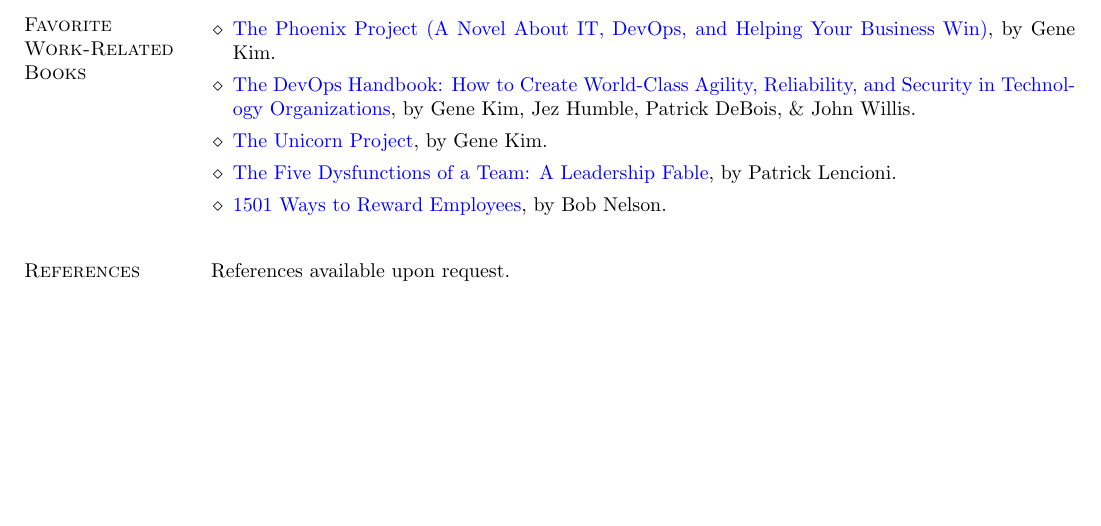
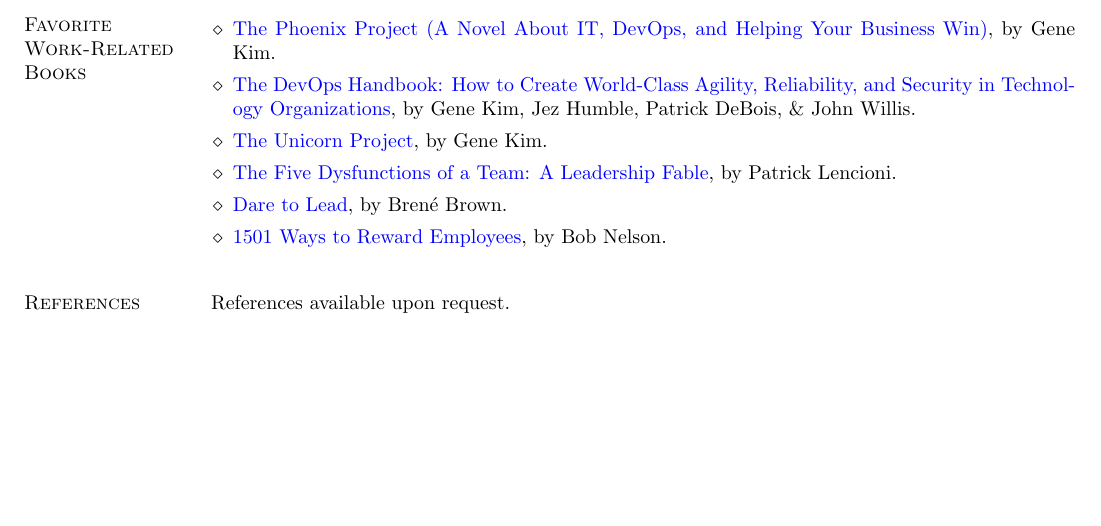
Before and after one commit to jmgate/usefulStuff, a LaTeX CV (latex/resume.tex): part of page 8 of 8, cut so that both start at the same text. Compiled offline with pdfLaTeX.

Commit message:
Add Dare to Lead to resume

```diff
--- a/latex/resume.tex
+++ b/latex/resume.tex
@@ -346,6 +346,7 @@
 	\item \href{https://www.amazon.com/DevOps-Handbook-World-Class-Reliability-Organizations/dp/1942788002/ref=sr_1_3?dchild=1&keywords=gene+kim&qid=1616636863&sr=8-3}{The DevOps Handbook:  How to Create World-Class Agility, Reliability, and Security in Technology Organizations}, by Gene Kim, Jez Humble, Patrick DeBois, \& John Willis.
 	\item \href{https://www.amazon.com/Unicorn-Project-Developers-Disruption-Thriving/dp/1942788762/ref=sr_1_1?dchild=1&keywords=gene+kim&qid=1616636863&sr=8-1}{The Unicorn Project}, by Gene Kim.
 	\item \href{https://www.amazon.com/Five-Dysfunctions-Team-Leadership-Fable/dp/0787960756/ref=sr_1_1?crid=3I8FG8CLI6P3R&dchild=1&keywords=five+dysfunctions+of+a+team&qid=1616637023&sprefix=five+dysf%2Caps%2C270&sr=8-1}{The Five Dysfunctions of a Team:  A Leadership Fable}, by Patrick Lencioni.
+        \item \href{https://www.amazon.com/Dare-Lead-Brave-Conversations-Hearts/dp/0399592520/ref=sr_1_2?dchild=1&keywords=dare+to+lead+brene+brown&qid=1618494529&sr=8-2}{Dare to Lead}, by Bren\'e Brown.
 	\item \href{https://www.amazon.com/1501-Reward-Employees-Nelson-Ph-D/dp/0761168788/ref=sr_1_1?crid=2BGYF4F8U4317&dchild=1&keywords=1501+ways+to+reward+employees+by+bob+nelson&qid=1616637149&sprefix=1501+ways%2Caps%2C265&sr=8-1}{1501 Ways to Reward Employees}, by Bob Nelson.
 \end{list}
 
```
Also changed, not shown: 1 other file.
